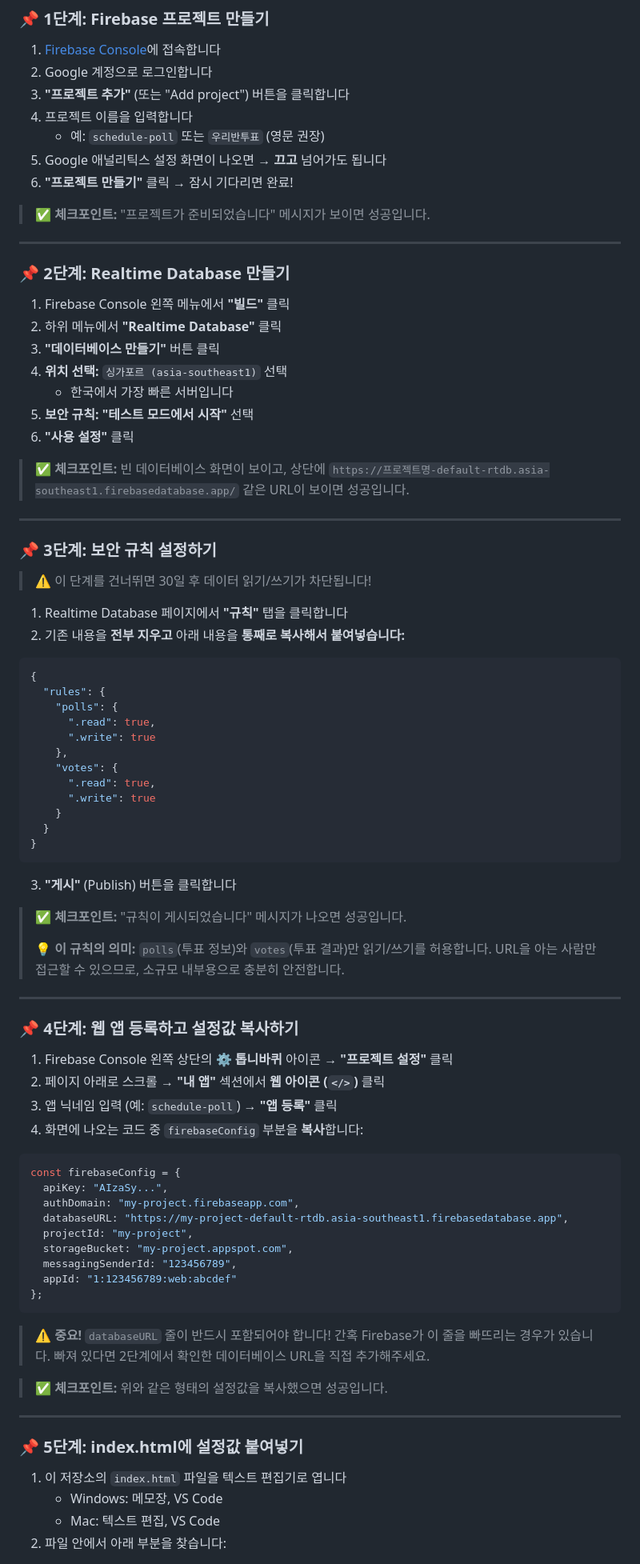
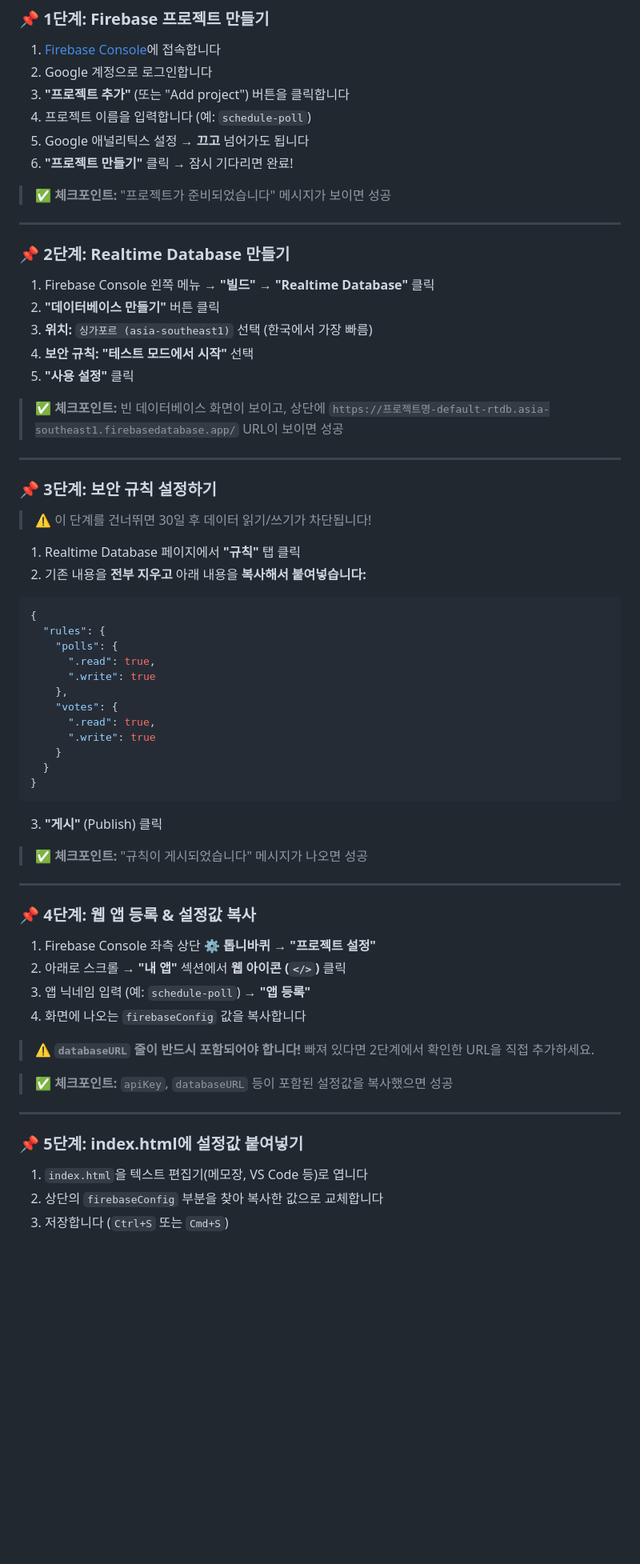
Before and after one commit to greatsong/schedule-poll, a Markdown page: README.md, the part around one of its changes. Shown at 80% size. Rendered like a GitHub page; blank space fills up the shorter version.

````diff
--- a/README.md
+++ b/README.md
@@ -35,26 +38,23 @@
 1. [Firebase Console](https://console.firebase.google.com/)에 접속합니다
 2. Google 계정으로 로그인합니다
 3. **"프로젝트 추가"** (또는 "Add project") 버튼을 클릭합니다
-4. 프로젝트 이름을 입력합니다
-   - 예: `schedule-poll` 또는 `우리반투표` (영문 권장)
-5. Google 애널리틱스 설정 화면이 나오면 → **끄고** 넘어가도 됩니다
+4. 프로젝트 이름을 입력합니다 (예: `schedule-poll`)
+5. Google 애널리틱스 설정 → **끄고** 넘어가도 됩니다
 6. **"프로젝트 만들기"** 클릭 → 잠시 기다리면 완료!
 
-> ✅ **체크포인트:** "프로젝트가 준비되었습니다" 메시지가 보이면 성공입니다.
+> ✅ **체크포인트:** "프로젝트가 준비되었습니다" 메시지가 보이면 성공
 
 ---
 
 ### 📌 2단계: Realtime Database 만들기
 
-1. Firebase Console 왼쪽 메뉴에서 **"빌드"** 클릭
-2. 하위 메뉴에서 **"Realtime Database"** 클릭
-3. **"데이터베이스 만들기"** 버튼 클릭
-4. **위치 선택:** `싱가포르 (asia-southeast1)` 선택
-   - 한국에서 가장 빠른 서버입니다
-5. **보안 규칙:** **"테스트 모드에서 시작"** 선택
-6. **"사용 설정"** 클릭
+1. Firebase Console 왼쪽 메뉴 → **"빌드"** → **"Realtime Database"** 클릭
+2. **"데이터베이스 만들기"** 버튼 클릭
+3. **위치:** `싱가포르 (asia-southeast1)` 선택 (한국에서 가장 빠름)
+4. **보안 규칙:** **"테스트 모드에서 시작"** 선택
+5. **"사용 설정"** 클릭
 
-> ✅ **체크포인트:** 빈 데이터베이스 화면이 보이고, 상단에 `https://프로젝트명-default-rtdb.asia-southeast1.firebasedatabase.app/` 같은 URL이 보이면 성공입니다.
+> ✅ **체크포인트:** 빈 데이터베이스 화면이 보이고, 상단에 `https://프로젝트명-default-rtdb.asia-southeast1.firebasedatabase.app/` URL이 보이면 성공
 
 ---
 
@@ -62,8 +62,8 @@
 
 > ⚠️ 이 단계를 건너뛰면 30일 후 데이터 읽기/쓰기가 차단됩니다!
 
-1. Realtime Database 페이지에서 **"규칙"** 탭을 클릭합니다
-2. 기존 내용을 **전부 지우고** 아래 내용을 **통째로 복사해서 붙여넣습니다:**
+1. Realtime Database 페이지에서 **"규칙"** 탭 클릭
+2. 기존 내용을 **전부 지우고** 아래 내용을 **복사해서 붙여넣습니다:**
 
 ```json
 {
@@ -80,45 +80,29 @@
 }
 ```
 
-3. **"게시"** (Publish) 버튼을 클릭합니다
+3. **"게시"** (Publish) 클릭
 
-> ✅ **체크포인트:** "규칙이 게시되었습니다" 메시지가 나오면 성공입니다.
->
-> 💡 **이 규칙의 의미:** `polls`(투표 정보)와 `votes`(투표 결과)만 읽기/쓰기를 허용합니다. URL을 아는 사람만 접근할 수 있으므로, 소규모 내부용으로 충분히 안전합니다.
+> ✅ **체크포인트:** "규칙이 게시되었습니다" 메시지가 나오면 성공
 
 ---
 
-### 📌 4단계: 웹 앱 등록하고 설정값 복사하기
+### 📌 4단계: 웹 앱 등록 & 설정값 복사
 
-1. Firebase Console 왼쪽 상단의 ⚙️ **톱니바퀴** 아이콘 → **"프로젝트 설정"** 클릭
-2. 페이지 아래로 스크롤 → **"내 앱"** 섹션에서 **웹 아이콘 (`</>`)** 클릭
-3. 앱 닉네임 입력 (예: `schedule-poll`) → **"앱 등록"** 클릭
-4. 화면에 나오는 코드 중 `firebaseConfig` 부분을 **복사**합니다:
+1. Firebase Console 좌측 상단 ⚙️ **톱니바퀴** → **"프로젝트 설정"**
+2. 아래로 스크롤 → **"내 앱"** 섹션에서 **웹 아이콘 (`</>`)** 클릭
+3. 앱 닉네임 입력 (예: `schedule-poll`) → **"앱 등록"**
+4. 화면에 나오는 `firebaseConfig` 값을 복사합니다
 
-```javascript
-const firebaseConfig = {
-  apiKey: "AIzaSy...",
-  authDomain: "my-project.firebaseapp.com",
-  databaseURL: "https://my-project-default-rtdb.asia-southeast1.firebasedatabase.app",
-  projectId: "my-project",
-  storageBucket: "my-project.appspot.com",
-  messagingSenderId: "123456789",
-  appId: "1:123456789:web:abcdef"
-};
-```
+> ⚠️ **`databaseURL` 줄이 반드시 포함되어야 합니다!**
+> 빠져 있다면 2단계에서 확인한 URL을 직접 추가하세요.
 
-> ⚠️ **중요!** `databaseURL` 줄이 반드시 포함되어야 합니다!
-> 간혹 Firebase가 이 줄을 빠뜨리는 경우가 있습니다.
-> 빠져 있다면 2단계에서 확인한 데이터베이스 URL을 직접 추가해주세요.
-
-> ✅ **체크포인트:** 위와 같은 형태의 설정값을 복사했으면 성공입니다.
+> ✅ **체크포인트:** `apiKey`, `databaseURL` 등이 포함된 설정값을 복사했으면 성공
 
 ---
 
 ### 📌 5단계: index.html에 설정값 붙여넣기
 
-1. 이 저장소의 `index.html` 파일을 텍스트 편집기로 엽니다
-   - Windows: 메모장, VS Code
-   - Mac: 텍스트 편집, VS Code
-2. 파일 안에서 아래 부분을 찾습니다:
+1. `index.html`을 텍스트 편집기(메모장, VS Code 등)로 엽니다
+2. 상단의 `firebaseConfig` 부분을 찾아 복사한 값으로 교체합니다
+3. 저장합니다 (`Ctrl+S` 또는 `Cmd+S`)
 
````
Also changed, not shown: other parts of README.md (+106 -67 lines).
